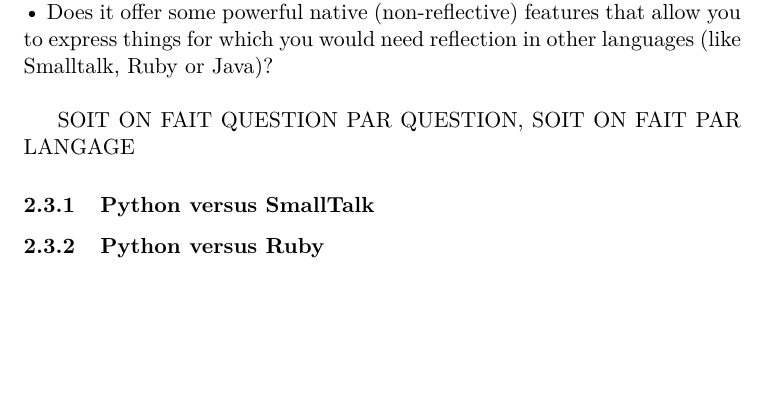
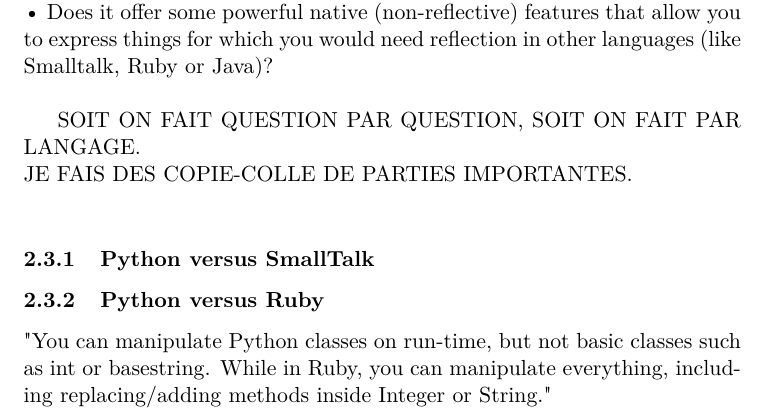
Before and after one commit to Rom2BE/LSINF2335, a LaTeX document (Python/capron_marchal.tex, which reads Python/Reflective.tex): part of page 11 of 13, cut so that both start at the same text, the shorter picture padded with empty space. Compiled offline with pdfLaTeX.

Commit message:
python-ruby

```diff
--- a/Python/Reflective.tex
+++ b/Python/Reflective.tex
@@ -154,9 +154,11 @@
 •	Does it offer some specific reflective features that you do not have in either Smalltalk, Ruby or Java? (Can Smalltalk/Java learn something from reflection in this language?)\\
 •	Does it offer some powerful native (non-reflective) features that allow you to express things for which you would need reflection in other languages (like Smalltalk, Ruby or Java)?\\
 
-SOIT ON FAIT QUESTION PAR QUESTION, SOIT ON FAIT PAR LANGAGE
+SOIT ON FAIT QUESTION PAR QUESTION, SOIT ON FAIT PAR LANGAGE.\\
+JE FAIS DES COPIE-COLLE DE PARTIES IMPORTANTES.\\
 \subsubsection{Python versus SmallTalk}
 
 \subsubsection{Python versus Ruby}
+"You can manipulate Python classes on run-time, but not basic classes such as int or basestring. While in Ruby, you can manipulate everything, including replacing/adding methods inside Integer or String."
 
 \subsubsection{Python versus Java}
```
Also changed, not shown: Python/capron_marchal.pdf.
